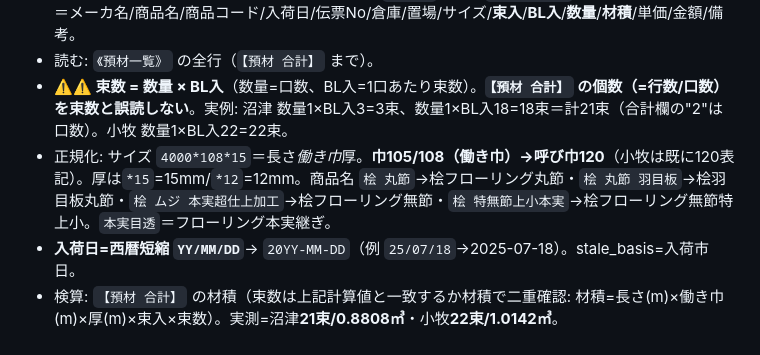
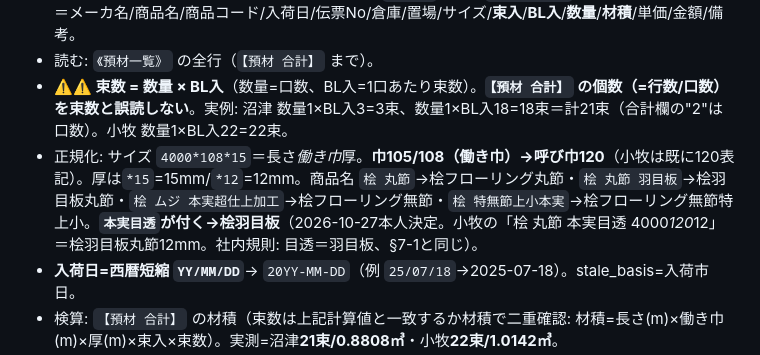
Before and after one commit to h02050d-ship-it/ichiba-kanri, a Markdown page: INGEST_RULES.md, the part around the change. GitHub-like rendering.

Commit message:
INGEST_RULES: ナイス小牧の本実目透は桧羽目板に統一（§3-4を§7-1と揃える）
Co-Authored-By: Claude Opus 5.5 <noreply@anthropic.com>

```diff
--- a/INGEST_RULES.md
+++ b/INGEST_RULES.md
@@ -105,7 +105,7 @@
 - 帳票: 上部＝売れた契約明細（単価/金額あり）→`【合計】`。**下部 `《預材一覧》`＝預けている在庫**。列＝メーカ名/商品名/商品コード/入荷日/伝票No/倉庫/置場/サイズ/**束入**/**BL入**/**数量**/**材積**/単価/金額/備考。
 - 読む: `《預材一覧》` の全行（`【預材 合計】` まで）。
 - **⚠️⚠️ 束数 = 数量 × BL入**（数量=口数、BL入=1口あたり束数）。**`【預材 合計】` の個数（=行数/口数）を束数と誤読しない**。実例: 沼津 数量1×BL入3=3束、数量1×BL入18=18束＝計21束（合計欄の"2"は口数）。小牧 数量1×BL入22=22束。
-- 正規化: サイズ `4000*108*15`＝長さ*働き巾*厚。**巾105/108（働き巾）→呼び巾120**（小牧は既に120表記）。厚は`*15`=15mm/`*12`=12mm。商品名 `桧 丸節`→桧フローリング丸節・`桧 丸節 羽目板`→桧羽目板丸節・`桧 ムジ 本実超仕上加工`→桧フローリング無節・`桧 特無節上小本実`→桧フローリング無節特上小。`本実目透`＝フローリング本実継ぎ。
+- 正規化: サイズ `4000*108*15`＝長さ*働き巾*厚。**巾105/108（働き巾）→呼び巾120**（小牧は既に120表記）。厚は`*15`=15mm/`*12`=12mm。商品名 `桧 丸節`→桧フローリング丸節・`桧 丸節 羽目板`→桧羽目板丸節・`桧 ムジ 本実超仕上加工`→桧フローリング無節・`桧 特無節上小本実`→桧フローリング無節特上小。**`本実目透`が付く→桧羽目板**（2026-10-27本人決定。小牧の「桧 丸節 本実目透 4000*120*12」＝桧羽目板丸節12mm。社内規則: 目透＝羽目板、§7-1と同じ）。
 - **入荷日=西暦短縮 `YY/MM/DD`**→ `20YY-MM-DD`（例 `25/07/18`→2025-07-18）。stale_basis=入荷市日。
 - 検算: `【預材 合計】` の材積（束数は上記計算値と一致するか材積で二重確認: 材積=長さ(m)×働き巾(m)×厚(m)×束入×束数）。実測=沼津**21束/0.8808㎥**・小牧**22束/1.0142㎥**。
 - 注意: **小牧のPDFは90度回転していることがある**（縦組みで出力）。PNGを見て向きを判断し読む。
```
